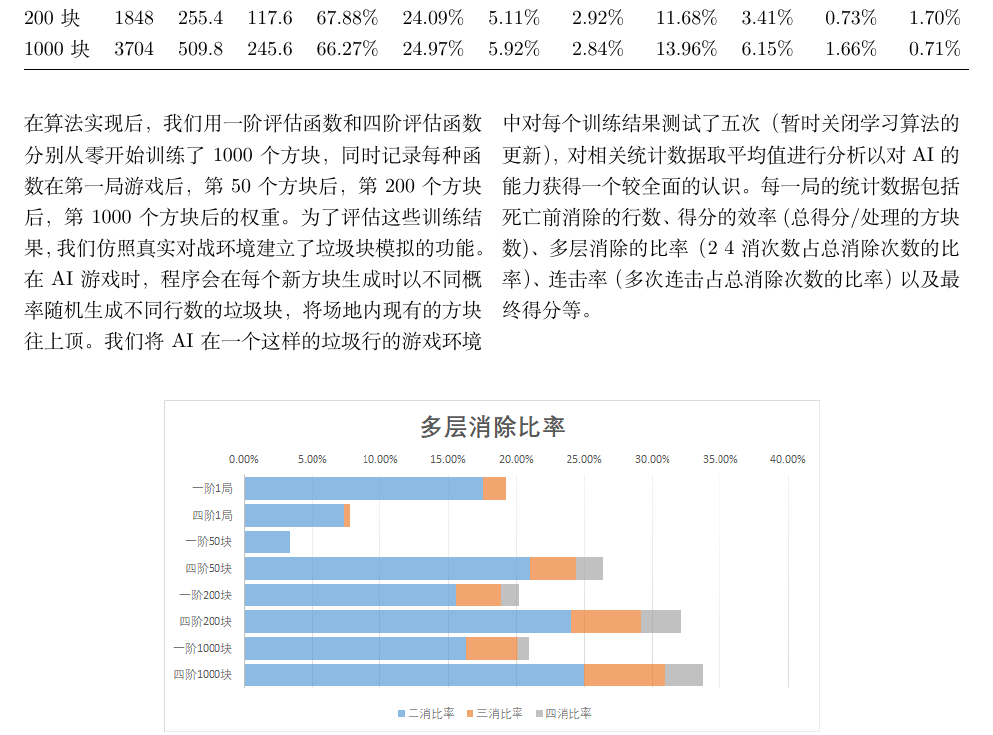
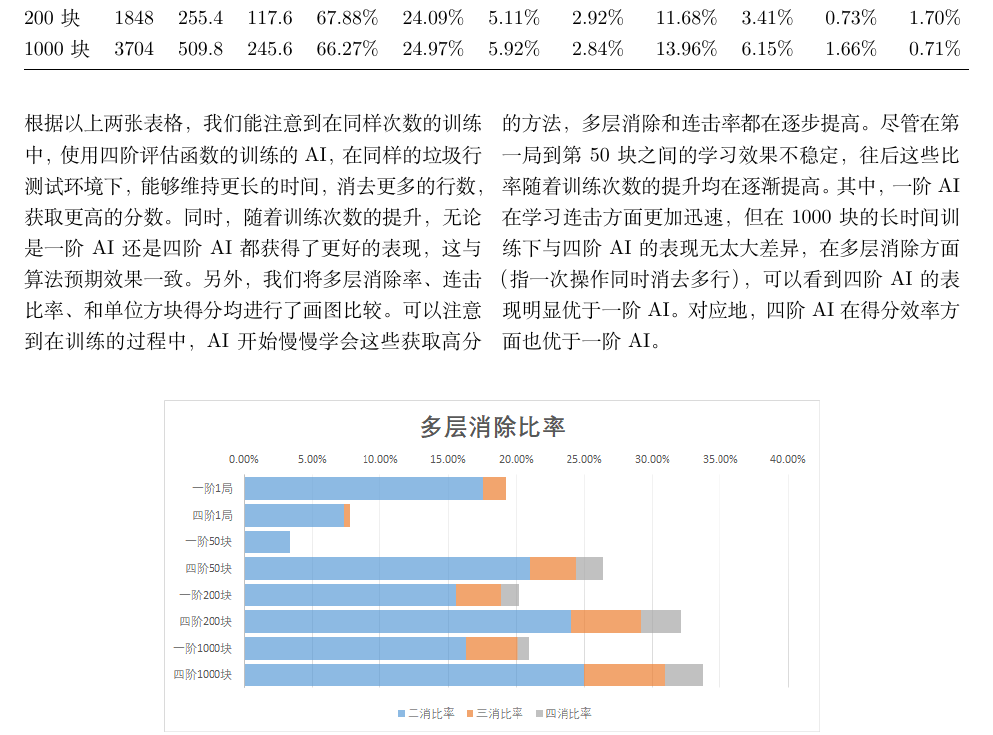
Before and after one commit to Candlend/TetrisAI, a LaTeX document (report/report.tex): part of page 7 of 9, cut so that both start at the same text. Compiled offline with XeLaTeX.

Commit message:
updated report

```diff
--- a/report/report.tex
+++ b/report/report.tex
@@ -323,7 +325,7 @@ Action表示了从一个State到另一个State的方式，在俄罗斯方块中
 
 \begin{multicols}{2}
 
-在算法实现后，我们用一阶评估函数和四阶评估函数分别从零开始训练了1000个方块，同时记录每种函数在第一局游戏后，第50个方块后，第200个方块后，第1000个方块后的权重。为了评估这些训练结果，我们仿照真实对战环境建立了垃圾块模拟的功能。在AI游戏时，程序会在每个新方块生成时以不同概率随机生成不同行数的垃圾块，将场地内现有的方块往上顶。我们将AI在一个这样的垃圾行的游戏环境中对每个训练结果测试了五次（暂时关闭学习算法的更新），对相关统计数据取平均值进行分析以对AI的能力获得一个较全面的认识。每一局的统计数据包括死亡前消除的行数、得分的效率(总得分/处理的方块数)、多层消除的比率（2~4消次数占总消除次数的比率）、连击率（多次连击占总消除次数的比率）以及最终得分等。
+根据以上两张表格，我们能注意到在同样次数的训练中，使用四阶评估函数的训练的AI，在同样的垃圾行测试环境下，能够维持更长的时间，消去更多的行数，获取更高的分数。同时，随着训练次数的提升，无论是一阶AI还是四阶AI都获得了更好的表现，这与算法预期效果一致。另外，我们将多层消除率、连击比率、和单位方块得分均进行了画图比较。可以注意到在训练的过程中，AI开始慢慢学会这些获取高分的方法，多层消除和连击率都在逐步提高。尽管在第一局到第50块之间的学习效果不稳定，往后这些比率随着训练次数的提升均在逐渐提高。其中，一阶AI在学习连击方面更加迅速，但在1000块的长时间训练下与四阶AI的表现无太大差异，在多层消除方面（指一次操作同时消去多行），可以看到四阶AI的表现明显优于一阶AI。对应地，四阶AI在得分效率方面也优于一阶AI。
 
 
 \end{multicols}
```
Also changed, not shown: report/report.pdf, report/report.tex (4 more changed lines).
